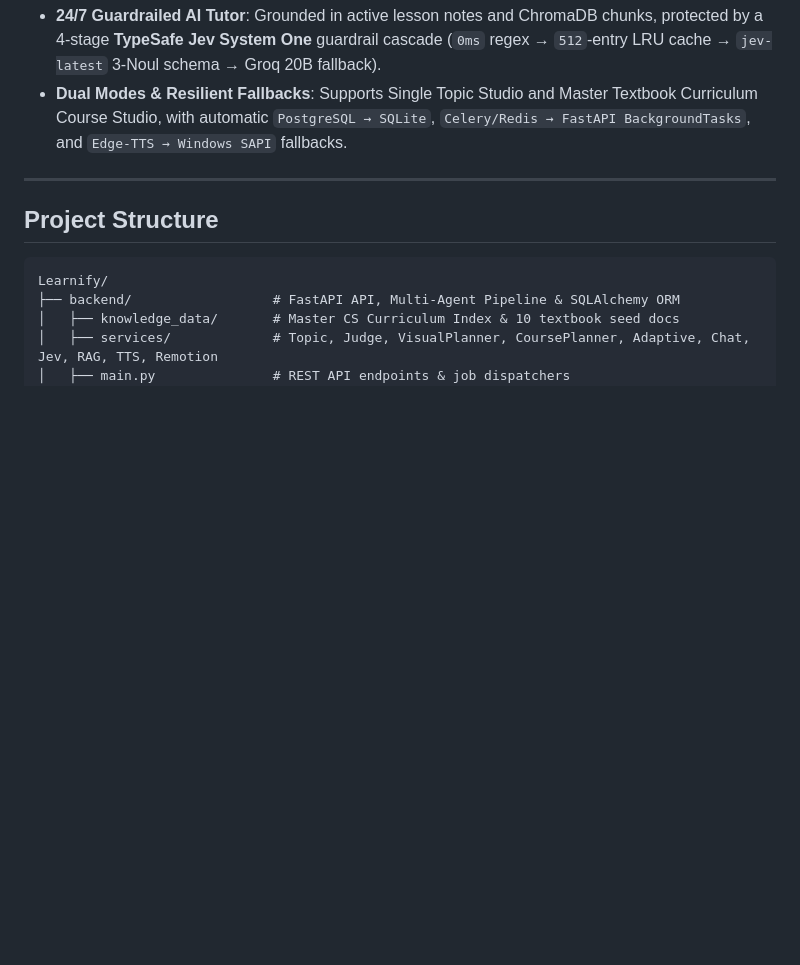
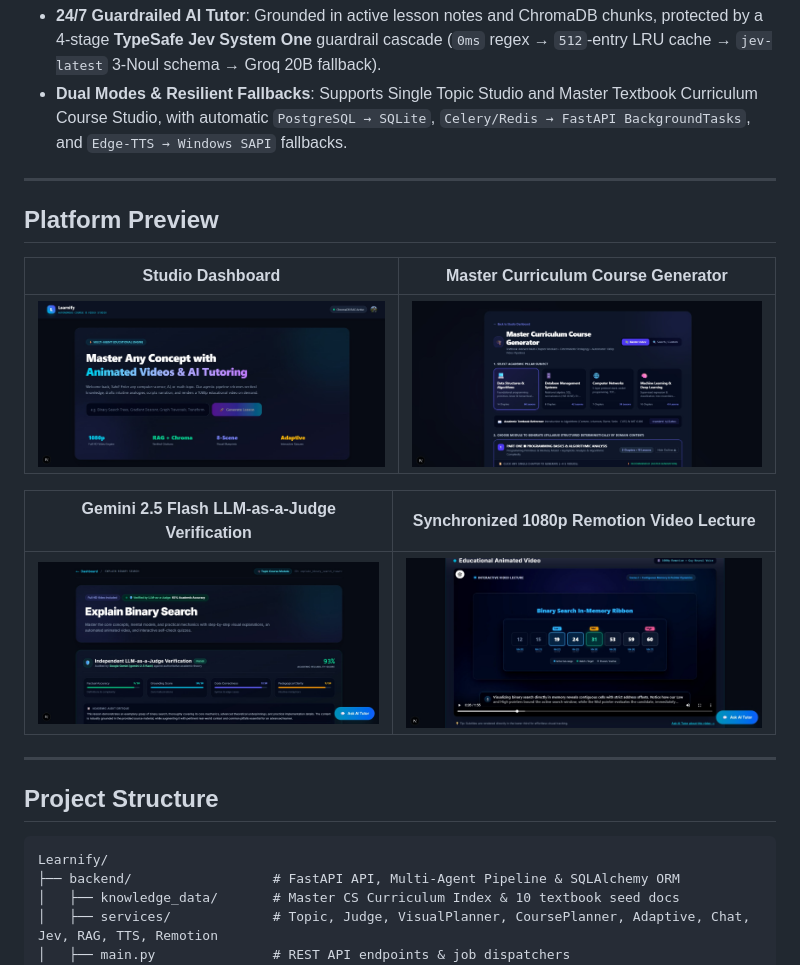
Before and after one commit to projectsbydevgupta/Learnify-AI-Course-Animated-Video-Platform, a Markdown page: README.md, the part around the change. GitHub-like rendering; pictures changed too: docs/assets/curriculum-generator.jpeg (added), docs/assets/dashboard.jpeg (added), docs/assets/judge-verification.jpeg (added); blank space fills up the shorter version.

Commit message:
docs: add platform UI preview screenshots to README

```diff
--- a/README.md
+++ b/README.md
@@ -19,6 +19,18 @@
 - **2-Round Adaptive Misconception Quiz**: 3 Round-1 conceptual MCQs with misconception diagnostics, plus on-demand Round-2 targeted remediation questions generated by `AdaptiveAgent`.
 - **24/7 Guardrailed AI Tutor**: Grounded in active lesson notes and ChromaDB chunks, protected by a 4-stage **TypeSafe Jev System One** guardrail cascade (`0ms` regex → `512`-entry LRU cache → `jev-latest` 3-Noul schema → Groq 20B fallback).
 - **Dual Modes & Resilient Fallbacks**: Supports Single Topic Studio and Master Textbook Curriculum Course Studio, with automatic `PostgreSQL → SQLite`, `Celery/Redis → FastAPI BackgroundTasks`, and `Edge-TTS → Windows SAPI` fallbacks.
+
+---
+
+## Platform Preview
+
+| Studio Dashboard | Master Curriculum Course Generator |
+| :---: | :---: |
+| ![Learnify Studio Dashboard](docs/assets/dashboard.jpeg) | ![Master Curriculum Course Generator](docs/assets/curriculum-generator.jpeg) |
+
+| Gemini 2.5 Flash LLM-as-a-Judge Verification | Synchronized 1080p Remotion Video Lecture |
+| :---: | :---: |
+| ![Gemini 2.5 Flash Verification Scorecard](docs/assets/judge-verification.jpeg) | ![1080p Remotion Animated Video Player](docs/assets/remotion-video-player.jpeg) |
 
 ---
 
```
